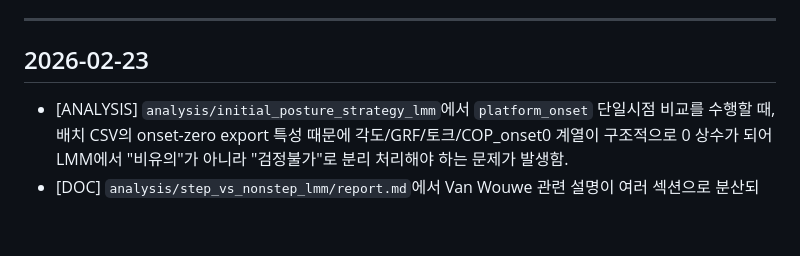
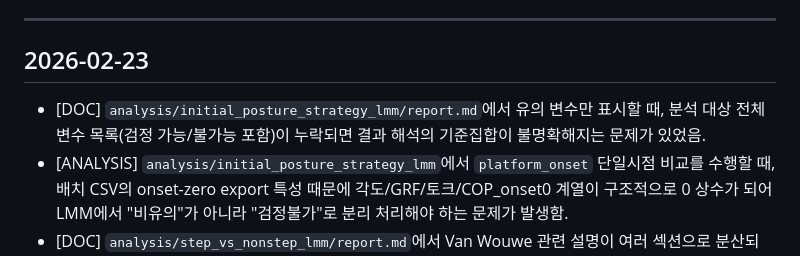
Before and after one commit to Rukkha1024/replace_V3D, a Markdown page: .codex/issue.md, the part around the change. Rendered like a GitHub page; blank space fills up the shorter version.

```diff
--- a/.codex/issue.md
+++ b/.codex/issue.md
@@ -7,6 +7,7 @@ Policy:
 ---
 ## 2026-02-23
 
+- [DOC] `analysis/initial_posture_strategy_lmm/report.md`에서 유의 변수만 표시할 때, 분석 대상 전체 변수 목록(검정 가능/불가능 포함)이 누락되면 결과 해석의 기준집합이 불명확해지는 문제가 있었음.
 - [ANALYSIS] `analysis/initial_posture_strategy_lmm`에서 `platform_onset` 단일시점 비교를 수행할 때, 배치 CSV의 onset-zero export 특성 때문에 각도/GRF/토크/COP_onset0 계열이 구조적으로 0 상수가 되어 LMM에서 \"비유의\"가 아니라 \"검정불가\"로 분리 처리해야 하는 문제가 발생함.
 - [DOC] `analysis/step_vs_nonstep_lmm/report.md`에서 Van Wouwe 관련 설명이 여러 섹션으로 분산되면, 방법/결과/비교 대응을 한 화면에서 추적하기 어려워 해석 전달력이 떨어지는 문제가 있음.
 - [ANALYSIS] `analysis/step_vs_nonstep_lmm`에서 Van Wouwe 2021의 `xCOM/BOS_300ms ↔ htrunk,max` subject-specific regression을 현재 파이프라인의 step/nonstep pooled LMM으로 직접 치환할 수 없어, 변수명이 유사해도 통계적 해석 단위(개인별 기울기 vs 집단 평균 차이)가 불일치하는 문제가 있음.
```
Also changed, not shown: analysis/initial_posture_strategy_lmm/report.md (+29 -0 lines).
